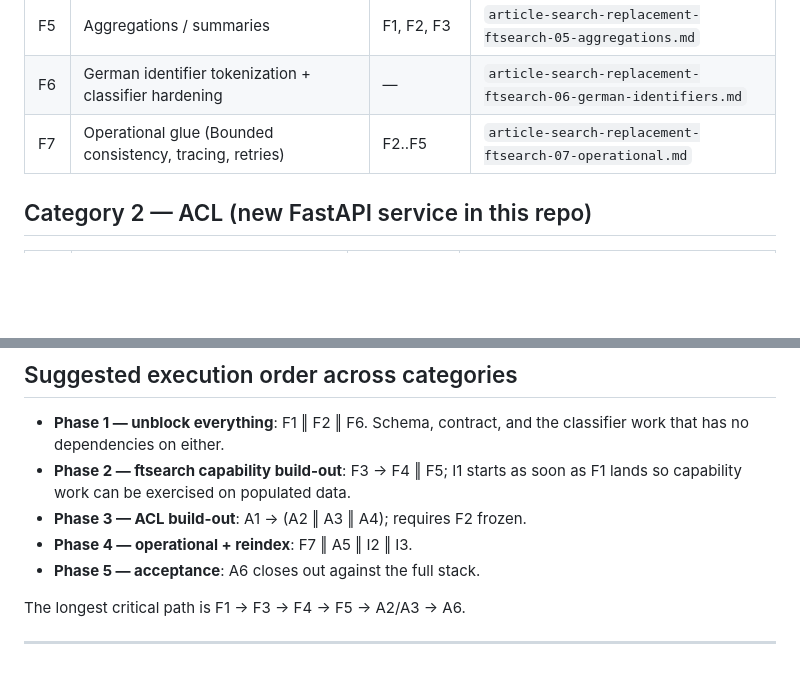
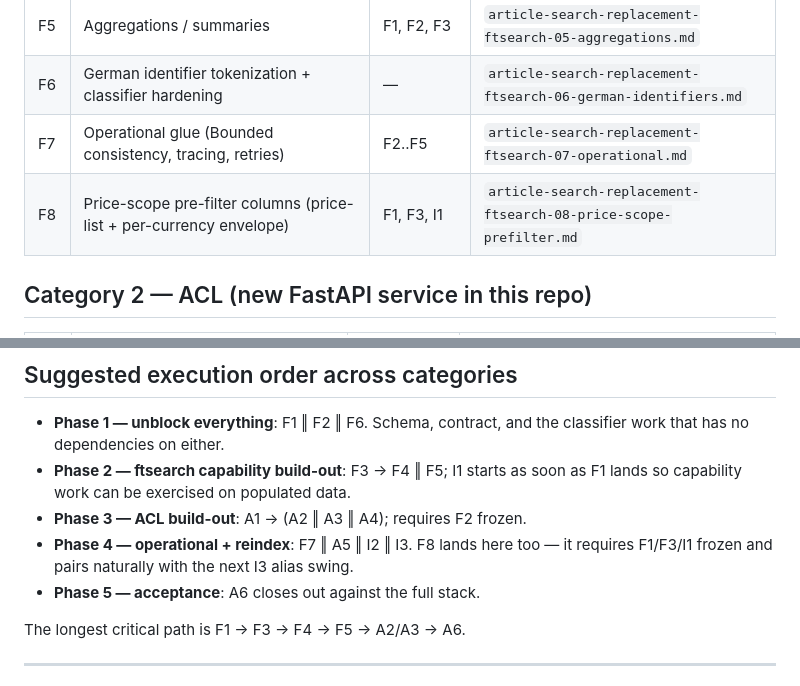
Before and after one commit to mxgr7/simplesystem-embedding, a Markdown page: issues/article-search-replacement-plan.md, 2 parts joined by grey strips. GitHub-like rendering; blank space fills up the shorter version.

```diff
--- a/issues/article-search-replacement-plan.md
+++ b/issues/article-search-replacement-plan.md
@@ -21,6 +21,7 @@ Three categories, in build order:
 | F5 | Aggregations / summaries                                        | F1, F2, F3   | `article-search-replacement-ftsearch-05-aggregations.md`      |
 | F6 | German identifier tokenization + classifier hardening           | —            | `article-search-replacement-ftsearch-06-german-identifiers.md`|
 | F7 | Operational glue (Bounded consistency, tracing, retries)        | F2..F5       | `article-search-replacement-ftsearch-07-operational.md`       |
+| F8 | Price-scope pre-filter columns (price-list + per-currency envelope) | F1, F3, I1 | `article-search-replacement-ftsearch-08-price-scope-prefilter.md` |
 
 ## Category 2 — ACL (new FastAPI service in this repo)
 
@@ -48,7 +49,7 @@ Three categories, in build order:
 - **Phase 1 — unblock everything**: F1 ‖ F2 ‖ F6. Schema, contract, and the classifier work that has no dependencies on either.
 - **Phase 2 — ftsearch capability build-out**: F3 → F4 ‖ F5; I1 starts as soon as F1 lands so capability work can be exercised on populated data.
 - **Phase 3 — ACL build-out**: A1 → (A2 ‖ A3 ‖ A4); requires F2 frozen.
-- **Phase 4 — operational + reindex**: F7 ‖ A5 ‖ I2 ‖ I3.
+- **Phase 4 — operational + reindex**: F7 ‖ A5 ‖ I2 ‖ I3. F8 lands here too — it requires F1/F3/I1 frozen and pairs naturally with the next I3 alias swing.
 - **Phase 5 — acceptance**: A6 closes out against the full stack.
 
 The longest critical path is F1 → F3 → F4 → F5 → A2/A3 → A6.
```
Also changed, not shown: issues/article-search-replacement-ftsearch-08-price-scope-prefilter.md (added, +104 -0 lines).
